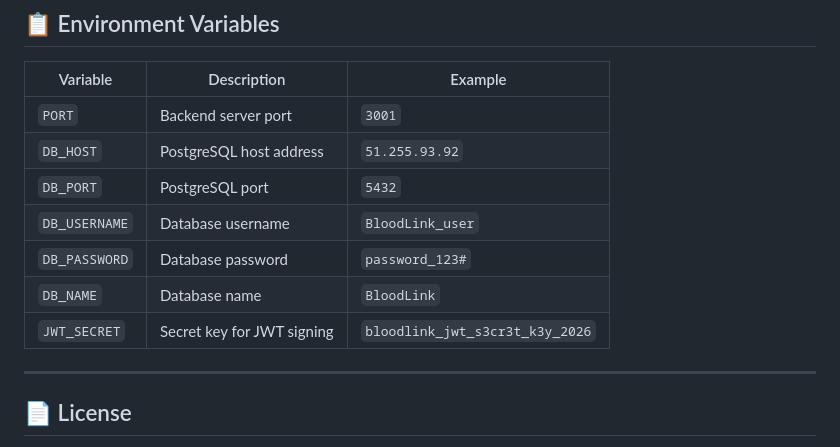
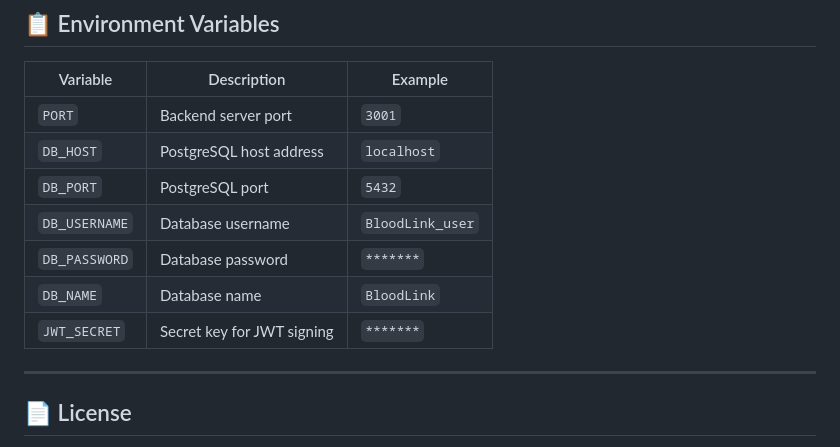
Before and after one commit to hamdy-fathi/BloodLink, a Markdown page: README.md, the part around the change. Rendered like a GitHub page.

Commit message:
Mask sensitive data in README
Updated sensitive information in README to use placeholders.

```diff
--- a/README.md
+++ b/README.md
@@ -550,12 +550,12 @@ Each feature is developed on a separate branch:
 | Variable | Description | Example |
 |---|---|---|
 | `PORT` | Backend server port | `3001` |
-| `DB_HOST` | PostgreSQL host address | `51.255.93.92` |
+| `DB_HOST` | PostgreSQL host address | `localhost` |
 | `DB_PORT` | PostgreSQL port | `5432` |
 | `DB_USERNAME` | Database username | `BloodLink_user` |
-| `DB_PASSWORD` | Database password | `password_123#` |
+| `DB_PASSWORD` | Database password | `*******` |
 | `DB_NAME` | Database name | `BloodLink` |
-| `JWT_SECRET` | Secret key for JWT signing | `bloodlink_jwt_s3cr3t_k3y_2026` |
+| `JWT_SECRET` | Secret key for JWT signing | `*******` |
 
 ---
 
```
